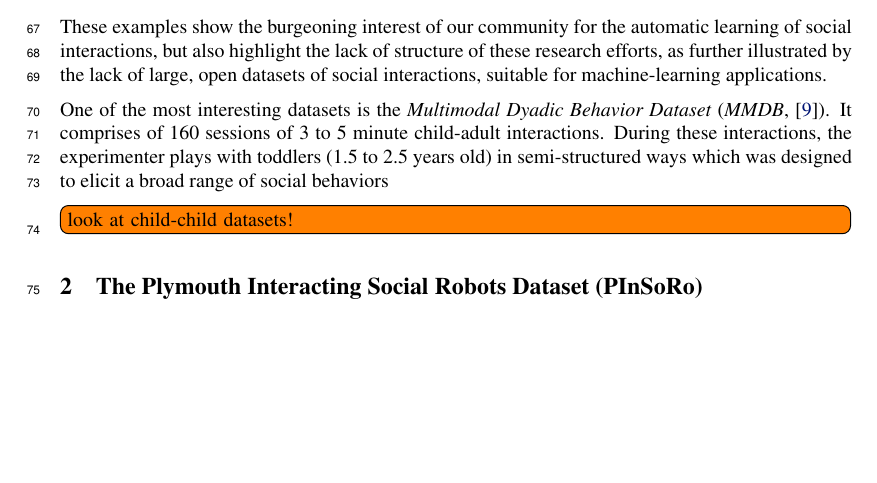
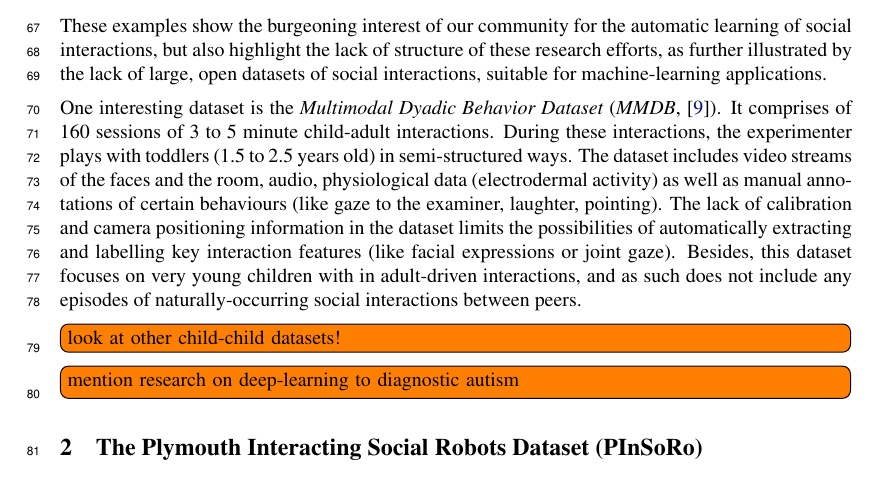
Before and after one commit to severin-lemaignan/corl2017-freeplay-sandbox-dataset, a LaTeX paper (paper.tex): part of page 2 of 10, cut so that both start at the same text, the shorter picture padded with empty space. Compiled offline with pdfLaTeX.

Commit message:
Mention the MMDB dataset

```diff
--- a/paper.tex
+++ b/paper.tex
@@ -148,14 +148,21 @@ learning of social interactions, but also highlight the lack of structure of
 these research efforts, as further illustrated by the lack of large, open
 datasets of social interactions, suitable for machine-learning applications.
 
-One of the most interesting datasets is the \emph{Multimodal Dyadic Behavior
+One interesting dataset is the \emph{Multimodal Dyadic Behavior
 Dataset} (\emph{MMDB},~\cite{rehg2013decoding}). It comprises of 160 sessions of
 3 to 5 minute child-adult interactions. During these interactions, the
-experimenter plays with toddlers (1.5 to 2.5 years old) in semi-structured ways
-which was designed to
-elicit a broad range of social behaviors
+experimenter plays with toddlers (1.5 to 2.5 years old) in semi-structured ways.
+The dataset includes video streams of the faces and the room, audio, physiological data
+(electrodermal activity) as well as manual annotations of certain behaviours
+(like gaze to the examiner, laughter, pointing). The lack of calibration and camera positioning
+information in the dataset limits the possibilities of automatically extracting and
+labelling key interaction features (like facial expressions or joint gaze). Besides,
+this dataset focuses on very young children with in adult-driven interactions,
+and as such does not include any episodes of naturally-occurring social
+interactions between peers.
 
-\todo[inline]{look at child-child datasets!}
+\todo[inline]{look at other child-child datasets!}
+\todo[inline]{mention research on deep-learning to diagnostic autism}
 
 \section{The Plymouth Interacting Social Robots Dataset (PInSoRo)}
 
```
